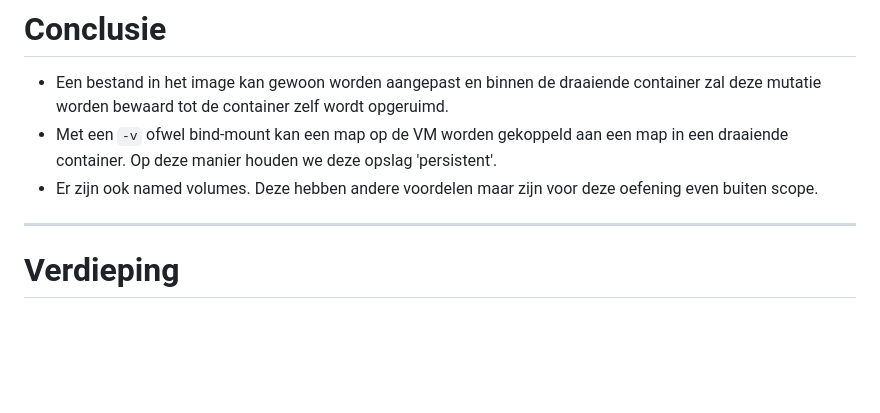
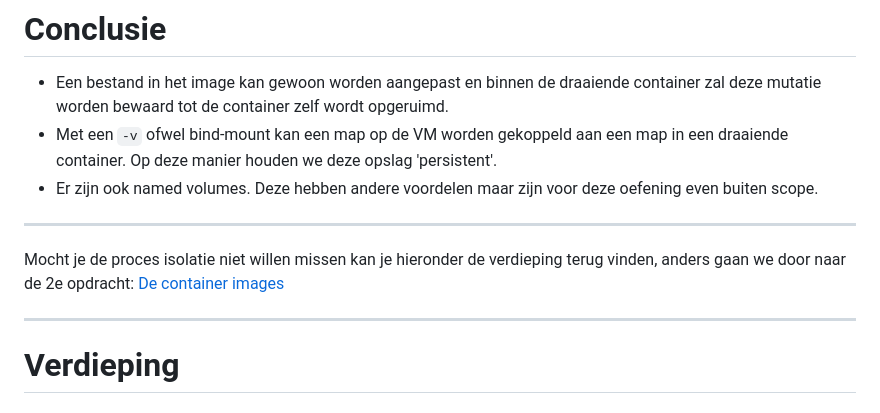
Before and after one commit to DITCOnsultants/DockerWorkshop, a Markdown page: my_first_container/README.md, the part around the change. GitHub-like rendering; blank space fills up the shorter version.

Commit message:
Doorverwijzing naar de 2e opdracht

```diff
--- a/my_first_container/README.md
+++ b/my_first_container/README.md
@@ -101,6 +101,10 @@ Omdat we docker gestart hebben *zonder* de optie `-d` wordt het commando niet op
 
 ---
 
+Mocht je de proces isolatie niet willen missen kan je hieronder de verdieping terug vinden, anders gaan we door naar de 2e opdracht: [De container images](../my_first_image/)
+
+---
+
 # Verdieping
 ## Proces isolatie
 * 1. Start een container met nginx:
```
